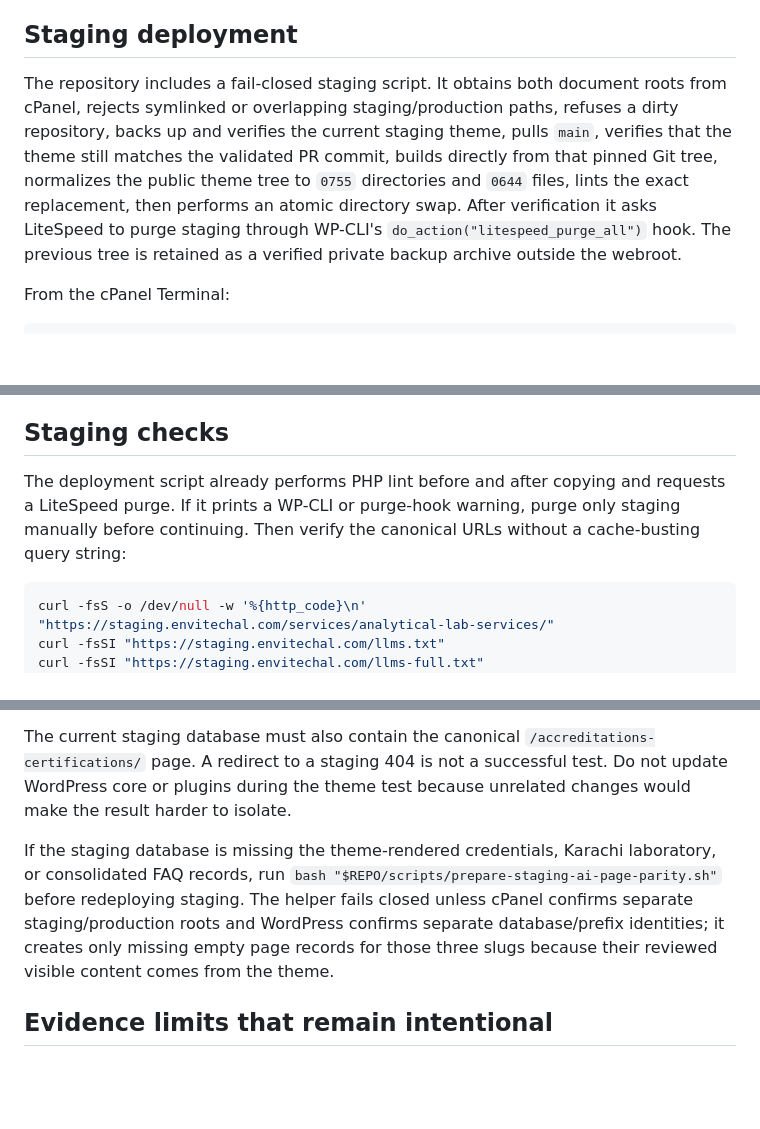
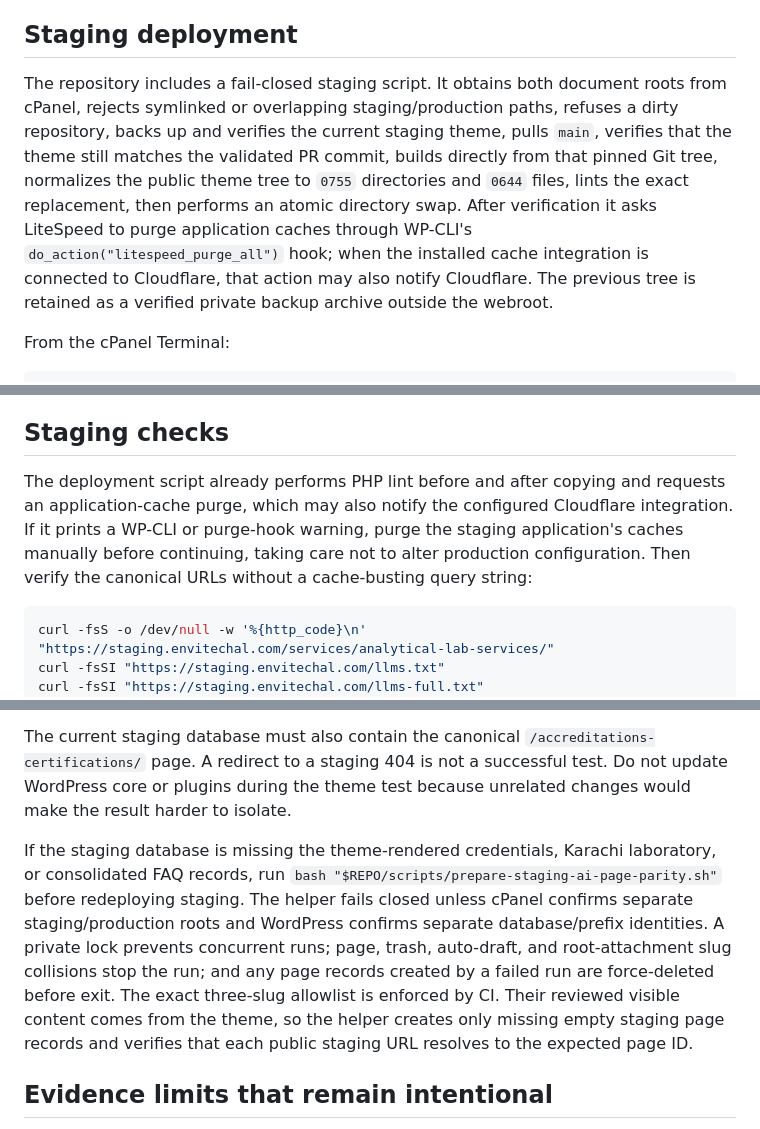
Before and after one commit to envitech9503/envitechal-wordpres, a Markdown page: docs/AI_VISIBILITY_DEPLOYMENT.md, 3 parts joined by grey strips. Drawn GitHub-style; blank space fills up the shorter version.

Commit message:
Document transactional staging parity helper

````diff
--- a/docs/AI_VISIBILITY_DEPLOYMENT.md
+++ b/docs/AI_VISIBILITY_DEPLOYMENT.md
@@ -24,7 +24,7 @@ The theme's response filter is deliberately narrow: it removes only complete scr
 
 ## Staging deployment
 
-The repository includes a fail-closed staging script. It obtains both document roots from cPanel, rejects symlinked or overlapping staging/production paths, refuses a dirty repository, backs up and verifies the current staging theme, pulls `main`, verifies that the theme still matches the validated PR commit, builds directly from that pinned Git tree, normalizes the public theme tree to `0755` directories and `0644` files, lints the exact replacement, then performs an atomic directory swap. After verification it asks LiteSpeed to purge staging through WP-CLI's `do_action("litespeed_purge_all")` hook. The previous tree is retained as a verified private backup archive outside the webroot.
+The repository includes a fail-closed staging script. It obtains both document roots from cPanel, rejects symlinked or overlapping staging/production paths, refuses a dirty repository, backs up and verifies the current staging theme, pulls `main`, verifies that the theme still matches the validated PR commit, builds directly from that pinned Git tree, normalizes the public theme tree to `0755` directories and `0644` files, lints the exact replacement, then performs an atomic directory swap. After verification it asks LiteSpeed to purge application caches through WP-CLI's `do_action("litespeed_purge_all")` hook; when the installed cache integration is connected to Cloudflare, that action may also notify Cloudflare. The previous tree is retained as a verified private backup archive outside the webroot.
 
 From the cPanel Terminal:
 
@@ -49,7 +49,7 @@ Do not copy the static `llms.txt` files to a publicly reachable staging host unt
 
 ## Staging checks
 
-The deployment script already performs PHP lint before and after copying and requests a LiteSpeed purge. If it prints a WP-CLI or purge-hook warning, purge only staging manually before continuing. Then verify the canonical URLs without a cache-busting query string:
+The deployment script already performs PHP lint before and after copying and requests an application-cache purge, which may also notify the configured Cloudflare integration. If it prints a WP-CLI or purge-hook warning, purge the staging application's caches manually before continuing, taking care not to alter production configuration. Then verify the canonical URLs without a cache-busting query string:
 
 ```bash
 curl -fsS -o /dev/null -w '%{http_code}\n' "https://staging.envitechal.com/services/analytical-lab-services/"
@@ -142,7 +142,7 @@ The scheduled `Live AI visibility` workflow runs `scripts/check-ai-visibility-li
 
 The current staging database must also contain the canonical `/accreditations-certifications/` page. A redirect to a staging 404 is not a successful test. Do not update WordPress core or plugins during the theme test because unrelated changes would make the result harder to isolate.
 
-If the staging database is missing the theme-rendered credentials, Karachi laboratory, or consolidated FAQ records, run `bash "$REPO/scripts/prepare-staging-ai-page-parity.sh"` before redeploying staging. The helper fails closed unless cPanel confirms separate staging/production roots and WordPress confirms separate database/prefix identities; it creates only missing empty page records for those three slugs because their reviewed visible content comes from the theme.
+If the staging database is missing the theme-rendered credentials, Karachi laboratory, or consolidated FAQ records, run `bash "$REPO/scripts/prepare-staging-ai-page-parity.sh"` before redeploying staging. The helper fails closed unless cPanel confirms separate staging/production roots and WordPress confirms separate database/prefix identities. A private lock prevents concurrent runs; page, trash, auto-draft, and root-attachment slug collisions stop the run; and any page records created by a failed run are force-deleted before exit. The exact three-slug allowlist is enforced by CI. Their reviewed visible content comes from the theme, so the helper creates only missing empty staging page records and verifies that each public staging URL resolves to the expected page ID.
 
 ## Evidence limits that remain intentional
 
````
